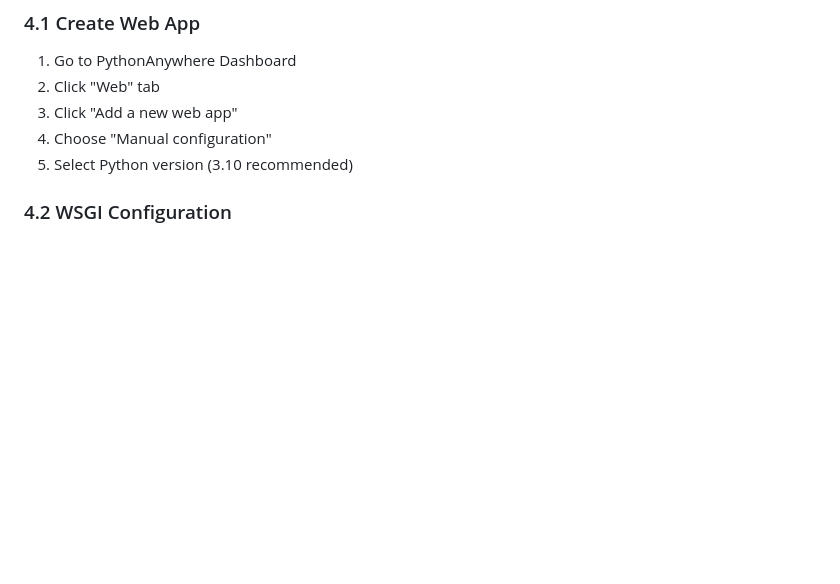
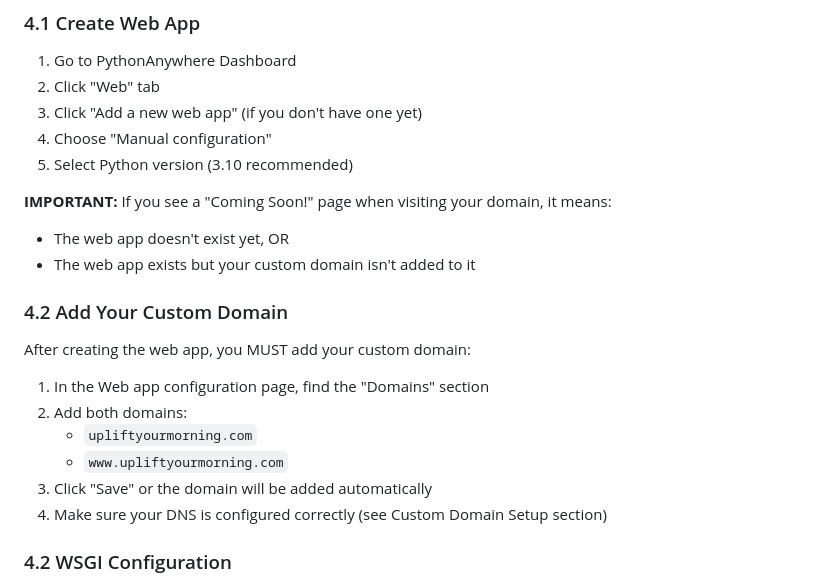
Before and after one commit to josueadimado/uplift-your-morning, a Markdown page: DEPLOYMENT.md, the part around the change. Rendered like a GitHub page; blank space fills up the shorter version.

Commit message:
Add troubleshooting for Coming Soon page

```diff
--- a/DEPLOYMENT.md
+++ b/DEPLOYMENT.md
@@ -120,9 +120,24 @@ python manage.py collectstatic --noinput
 
 1. Go to PythonAnywhere Dashboard
 2. Click "Web" tab
-3. Click "Add a new web app"
+3. Click "Add a new web app" (if you don't have one yet)
 4. Choose "Manual configuration"
 5. Select Python version (3.10 recommended)
+
+**IMPORTANT:** If you see a "Coming Soon!" page when visiting your domain, it means:
+- The web app doesn't exist yet, OR
+- The web app exists but your custom domain isn't added to it
+
+### 4.2 Add Your Custom Domain
+
+After creating the web app, you MUST add your custom domain:
+
+1. In the Web app configuration page, find the "Domains" section
+2. Add both domains:
+   - `upliftyourmorning.com`
+   - `www.upliftyourmorning.com`
+3. Click "Save" or the domain will be added automatically
+4. Make sure your DNS is configured correctly (see Custom Domain Setup section)
 
 ### 4.2 WSGI Configuration
 
```
